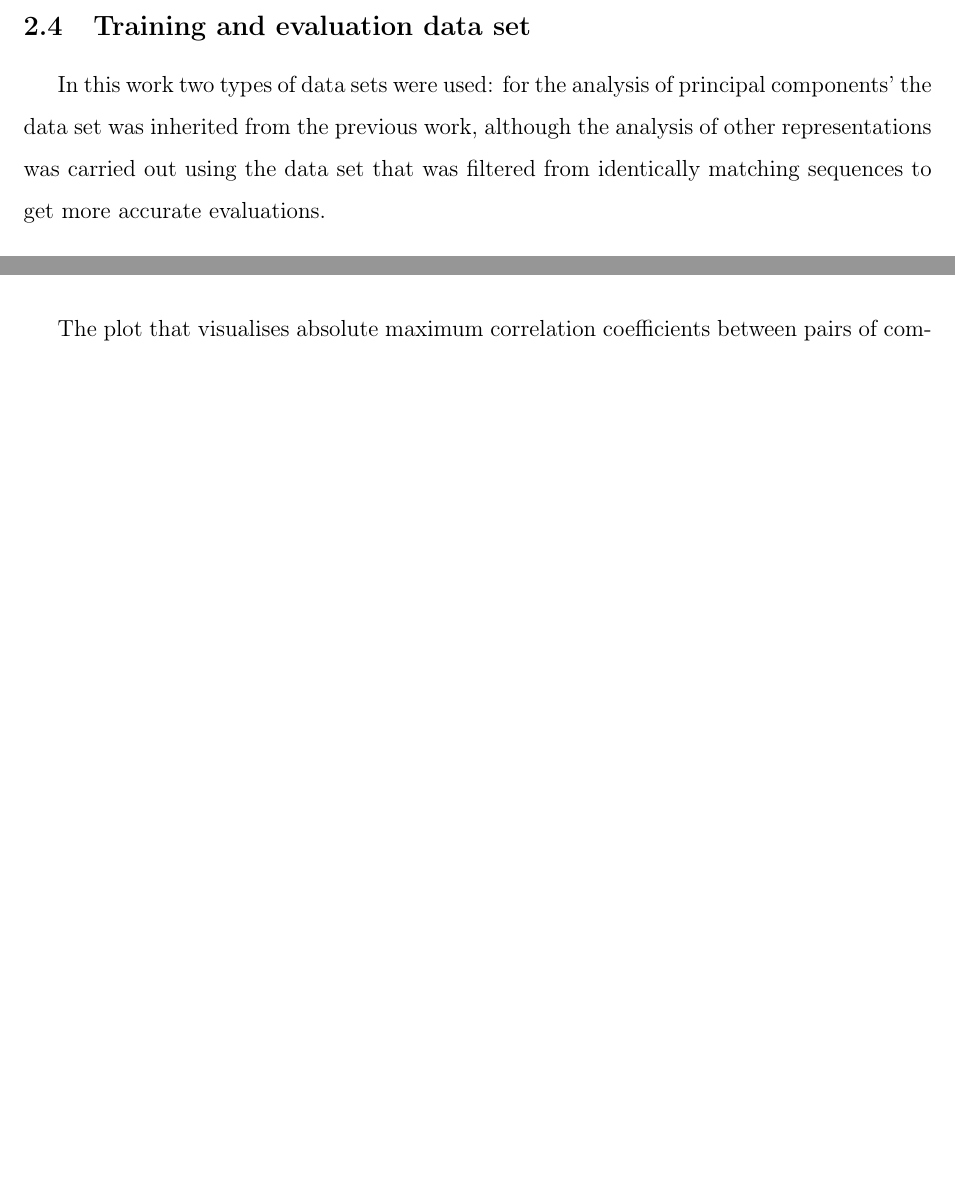
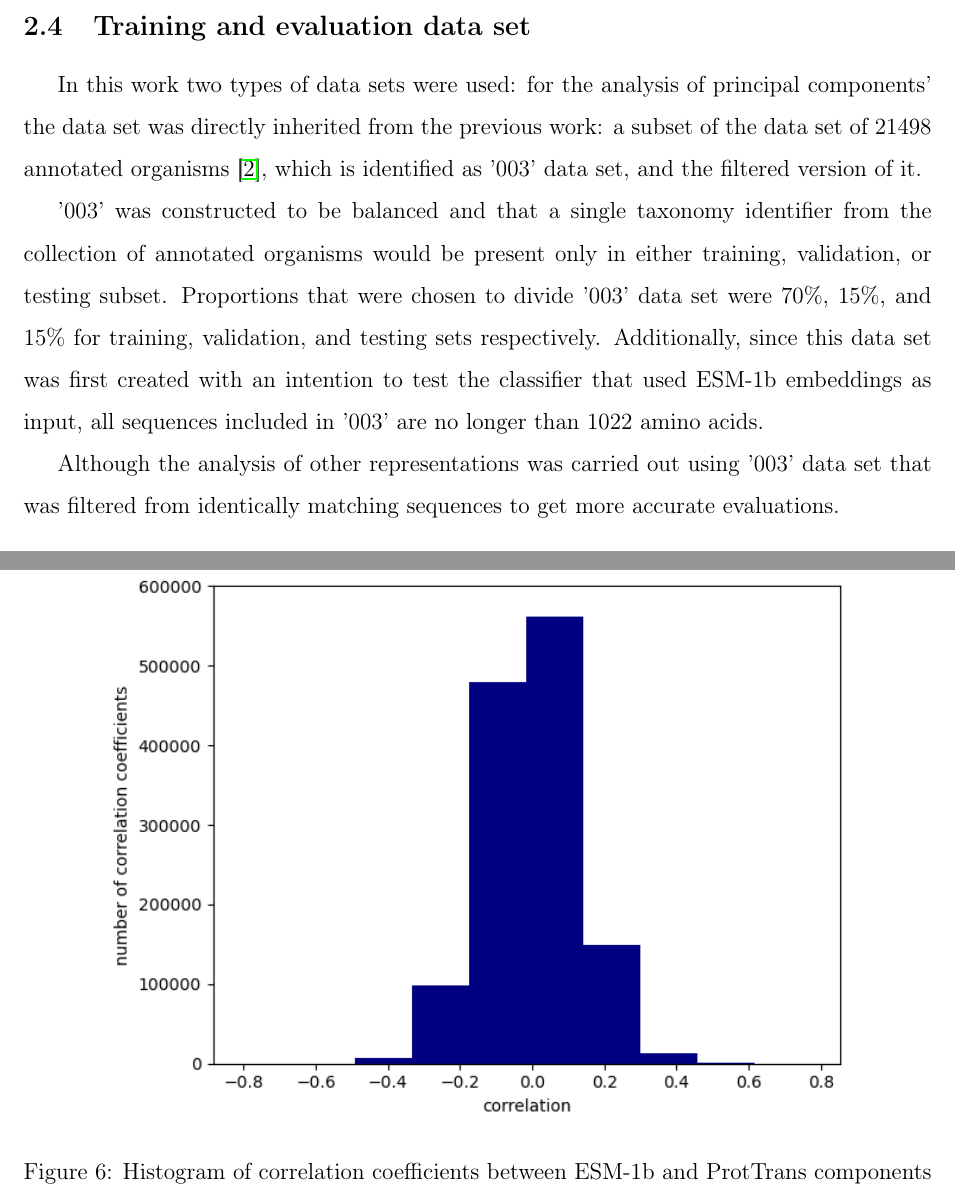
Before and after one commit to ievapudz/Course_Work_Project, a LaTeX document (project.tex): two parts of pages 6 and 11 of 24 before the commit and two parts of pages 6 and 12 of 26 after it, joined at a grey line, cut so that both start at the same text, the shorter picture padded with empty space. Compiled offline with pdfLaTeX.

Commit message:
Added a more thorough description of the data sets used to train and evaluate the model.

```diff
--- a/project.tex
+++ b/project.tex
@@ -224,9 +224,23 @@
 	\subsection{Training and evaluation data set}
 
 	In this work two types of data sets were used: for the analysis of
-	principal components' the data set was inherited from the previous
-	work, although the analysis of other representations was carried
-	out using the data set that was filtered from identically matching
+	principal components' the data set was directly inherited from the previous
+	work: a subset of the data set of 21498
+	annotated organisms \cite{engqvist_martin_karl_magnus_2018_1175609}, which
+	is identified as '003' data set, and the filtered version of it.
+
+	'003' was constructed to be balanced and
+	that a single taxonomy identifier from the collection of annotated organisms
+	would be present only in either training, validation, or testing subset.
+	Proportions that were chosen to divide '003' data set were 70\%,
+	15\%, and 15\% for training, validation, and testing sets respectively.
+	Additionally, since this data set
+	was first created with an intention to test the classifier that used ESM-1b
+	embeddings as input, all sequences included in '003' are no longer
+	than 1022 amino acids.
+
+	Although the analysis of other representations was carried
+	out using '003' data set that was filtered from identically matching
 	sequences to get more accurate evaluations.
 
 	\begin{table}[h!]
```
Also changed, not shown: project.pdf.
